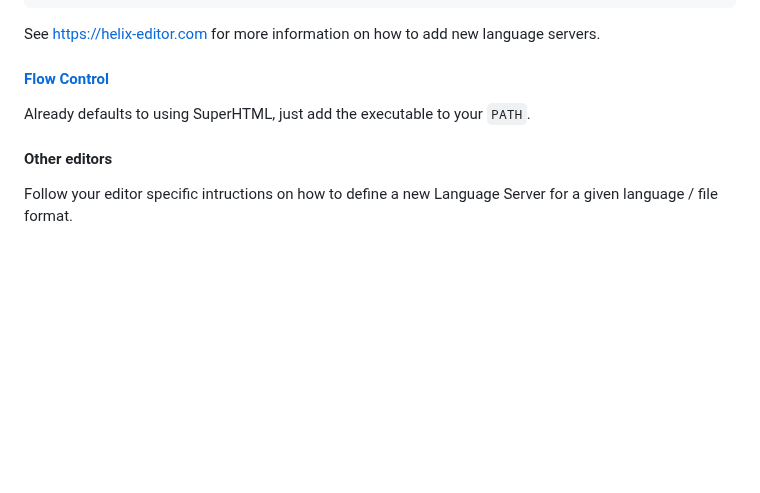
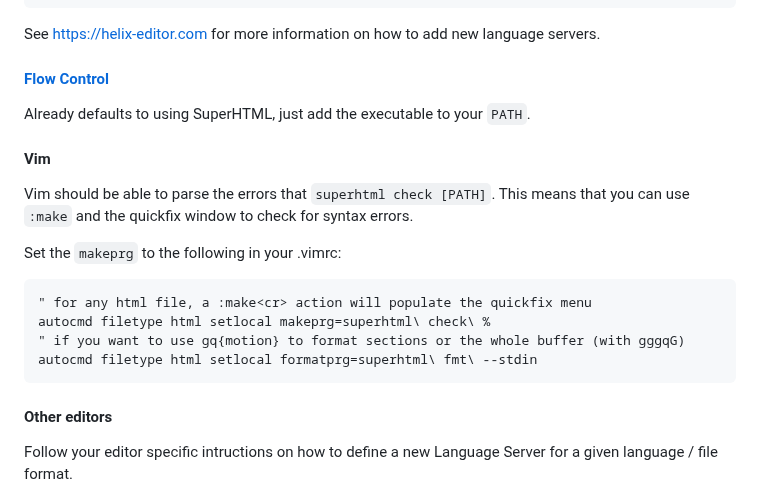
Before and after one commit to kristoff-it/superhtml, a Markdown page: README.md, the part around the change. Rendered like a GitHub page; blank space fills up the shorter version.

Commit message:
Add a section to README for vim
While vim has extensions for using an LSP, there is also the option for
setting the `makeprg` and then using `:make` and the quickfix window to
go over syntax errors.

````diff
--- a/README.md
+++ b/README.md
@@ -161,6 +161,19 @@ See https://helix-editor.com for more information on how to add new language ser
 #### [Flow Control](https://github.com/neurocyte/flow)
 Already defaults to using SuperHTML, just add the executable to your `PATH`.
 
+#### Vim
+Vim should be able to parse the errors that `superhtml check [PATH]`. This
+means that you can use `:make` and the quickfix window to check for syntax
+errors.
+
+Set the `makeprg` to the following in your .vimrc:
+```
+" for any html file, a :make<cr> action will populate the quickfix menu
+autocmd filetype html setlocal makeprg=superhtml\ check\ %
+" if you want to use gq{motion} to format sections or the whole buffer (with gggqG)
+autocmd filetype html setlocal formatprg=superhtml\ fmt\ --stdin
+```
+
 #### Other editors
 Follow your editor specific intructions on how to define a new Language Server for a given language / file format.
 
````
